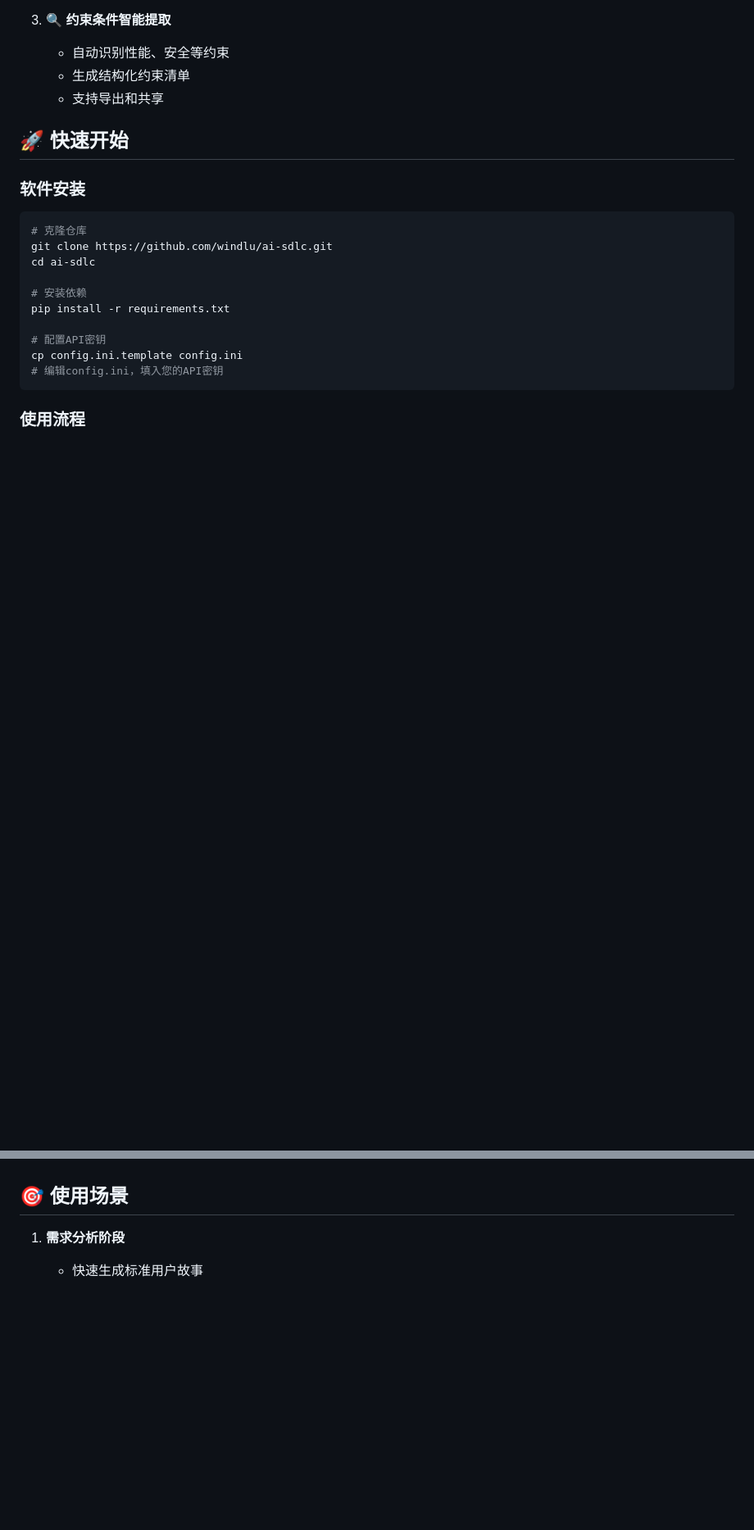
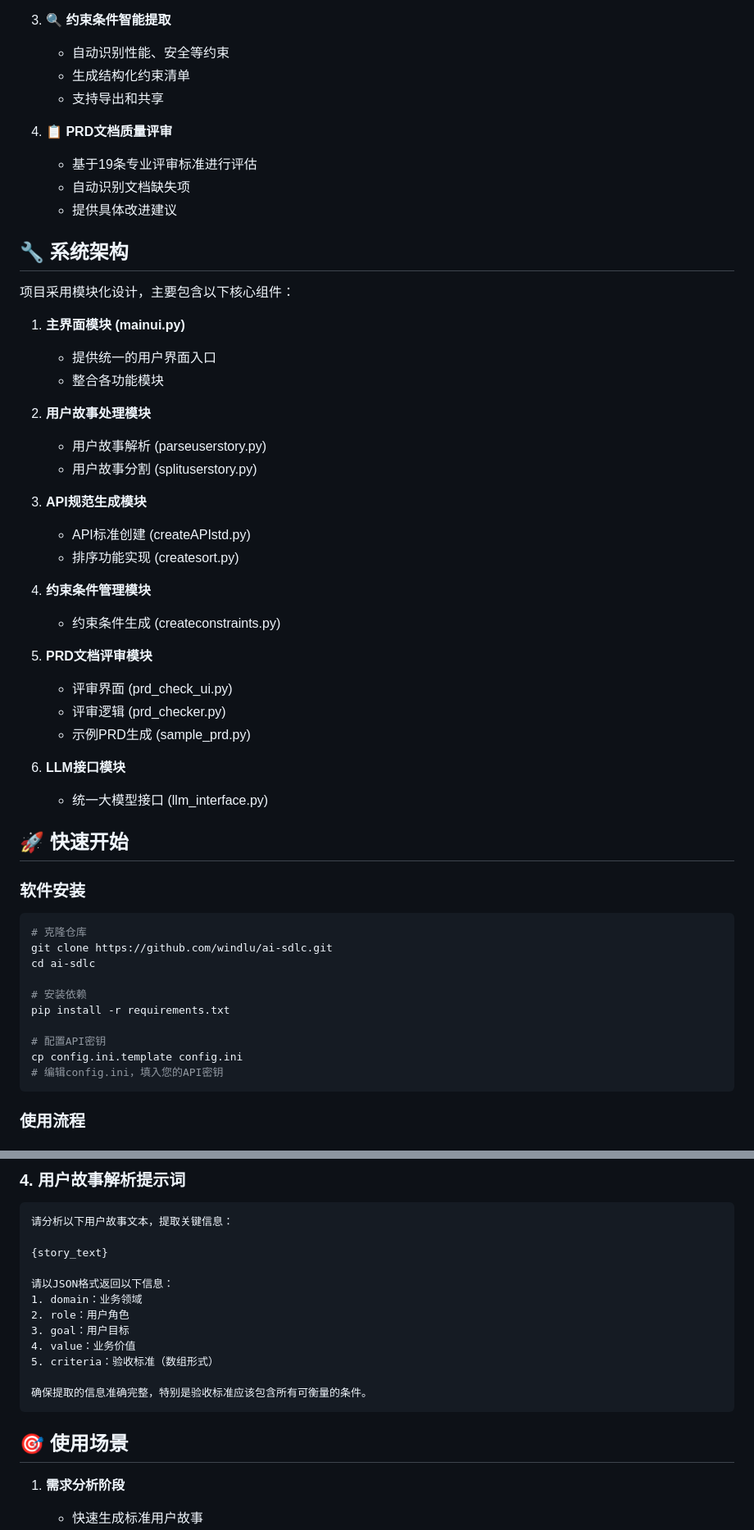
Before and after one commit to chuanminglu/ai-sdlc, a Markdown page: README.md, 2 parts joined by grey strips. Shown at 82% size. Drawn GitHub-style; blank space fills up the shorter version.

````diff
--- a/README.md
+++ b/README.md
@@ -27,6 +27,38 @@ AI-SDLC 是一款集成了人工智能能力的软件开发生命周期工具，
    - 自动识别性能、安全等约束
    - 生成结构化约束清单
    - 支持导出和共享
+
+4. **📋 PRD文档质量评审**
+   - 基于19条专业评审标准进行评估
+   - 自动识别文档缺失项
+   - 提供具体改进建议
+
+## 🔧 系统架构
+
+项目采用模块化设计，主要包含以下核心组件：
+
+1. **主界面模块 (mainui.py)**
+   - 提供统一的用户界面入口
+   - 整合各功能模块
+
+2. **用户故事处理模块**
+   - 用户故事解析 (parseuserstory.py)
+   - 用户故事分割 (splituserstory.py)
+
+3. **API规范生成模块**
+   - API标准创建 (createAPIstd.py)
+   - 排序功能实现 (createsort.py)
+
+4. **约束条件管理模块**
+   - 约束条件生成 (createconstraints.py)
+
+5. **PRD文档评审模块**
+   - 评审界面 (prd_check_ui.py)
+   - 评审逻辑 (prd_checker.py)
+   - 示例PRD生成 (sample_prd.py)
+
+6. **LLM接口模块**
+   - 统一大模型接口 (llm_interface.py)
 
 ## 🚀 快速开始
 
@@ -114,3 +235,20 @@ python mainui.py
+### 4. 用户故事解析提示词
+
+```
+请分析以下用户故事文本，提取关键信息：
+
+{story_text}
+
+请以JSON格式返回以下信息：
+1. domain：业务领域
+2. role：用户角色
+3. goal：用户目标
+4. value：业务价值
+5. criteria：验收标准（数组形式）
+
+确保提取的信息准确完整，特别是验收标准应该包含所有可衡量的条件。
+```
+
 ## 🎯 使用场景
 
 1. **需求分析阶段**
````
Also changed, not shown: other parts of README.md (+98 -1 lines).
